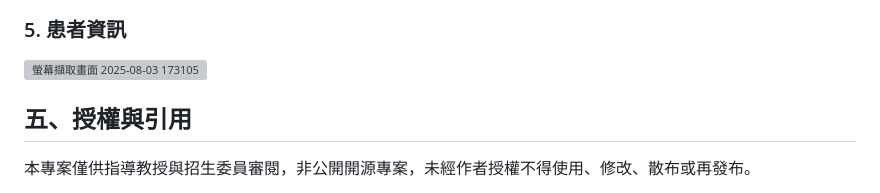
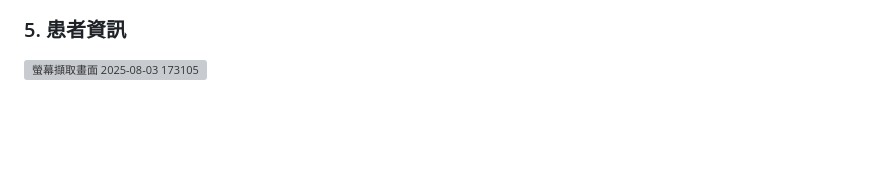
Before and after one commit to LeafYeh1/Understandable, a Markdown page: README.md, the part around the change. GitHub-like rendering; blank space fills up the shorter version; grey boxes are pictures that could not be loaded.

Commit message:
Delete licensing and citation information
Removed licensing and citation section from README.

```diff
--- a/README.md
+++ b/README.md
@@ -40,7 +40,3 @@
 
 ### 5. 患者資訊
 <img width="634" height="350" alt="螢幕擷取畫面 2025-08-03 173105" src="https://github.com/user-attachments/assets/10207232-6328-4025-804e-ad769aebd3ee" />
-
-## 五、授權與引用
-
-本專案僅供指導教授與招生委員審閱，非公開開源專案，未經作者授權不得使用、修改、散布或再發布。
```
